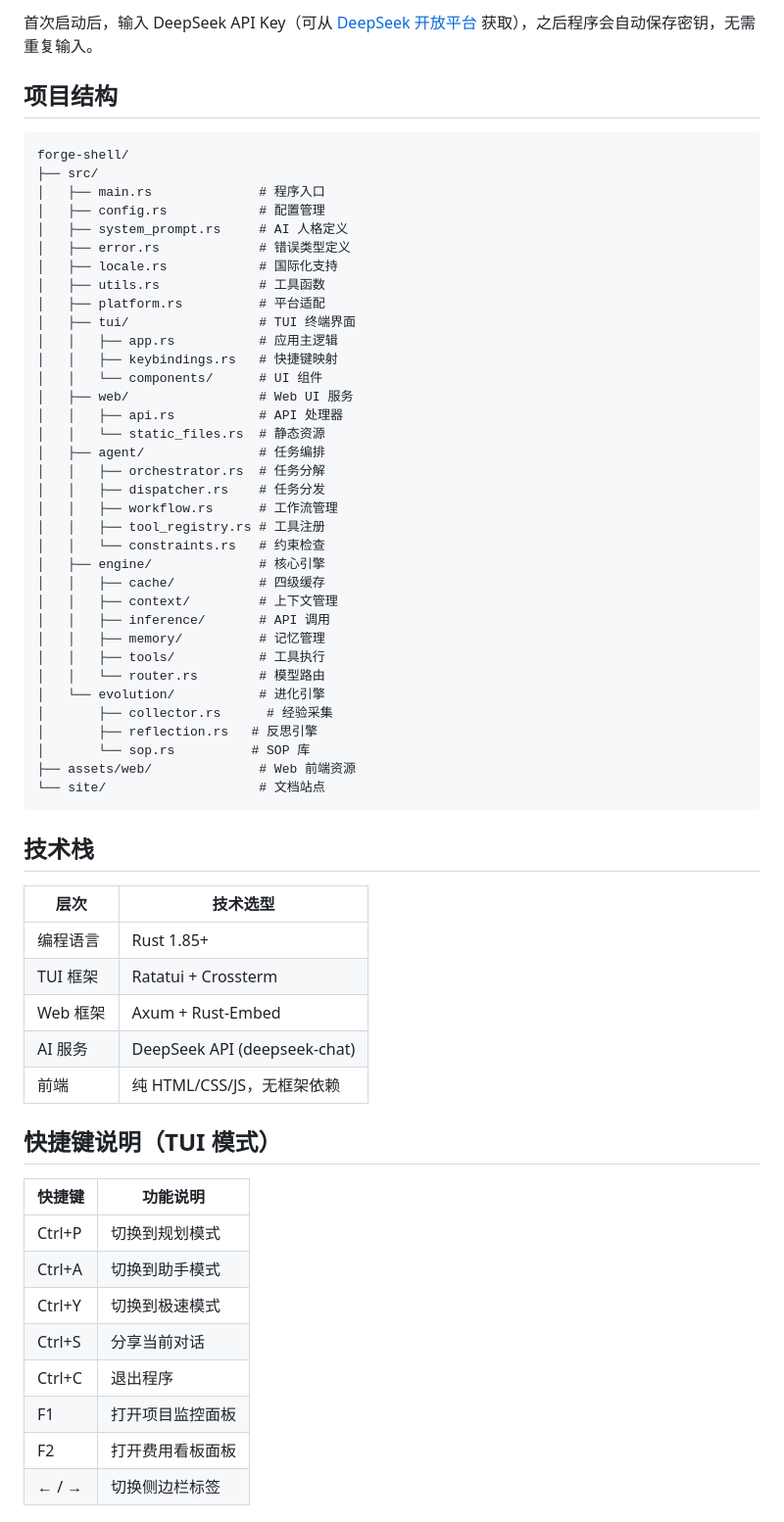
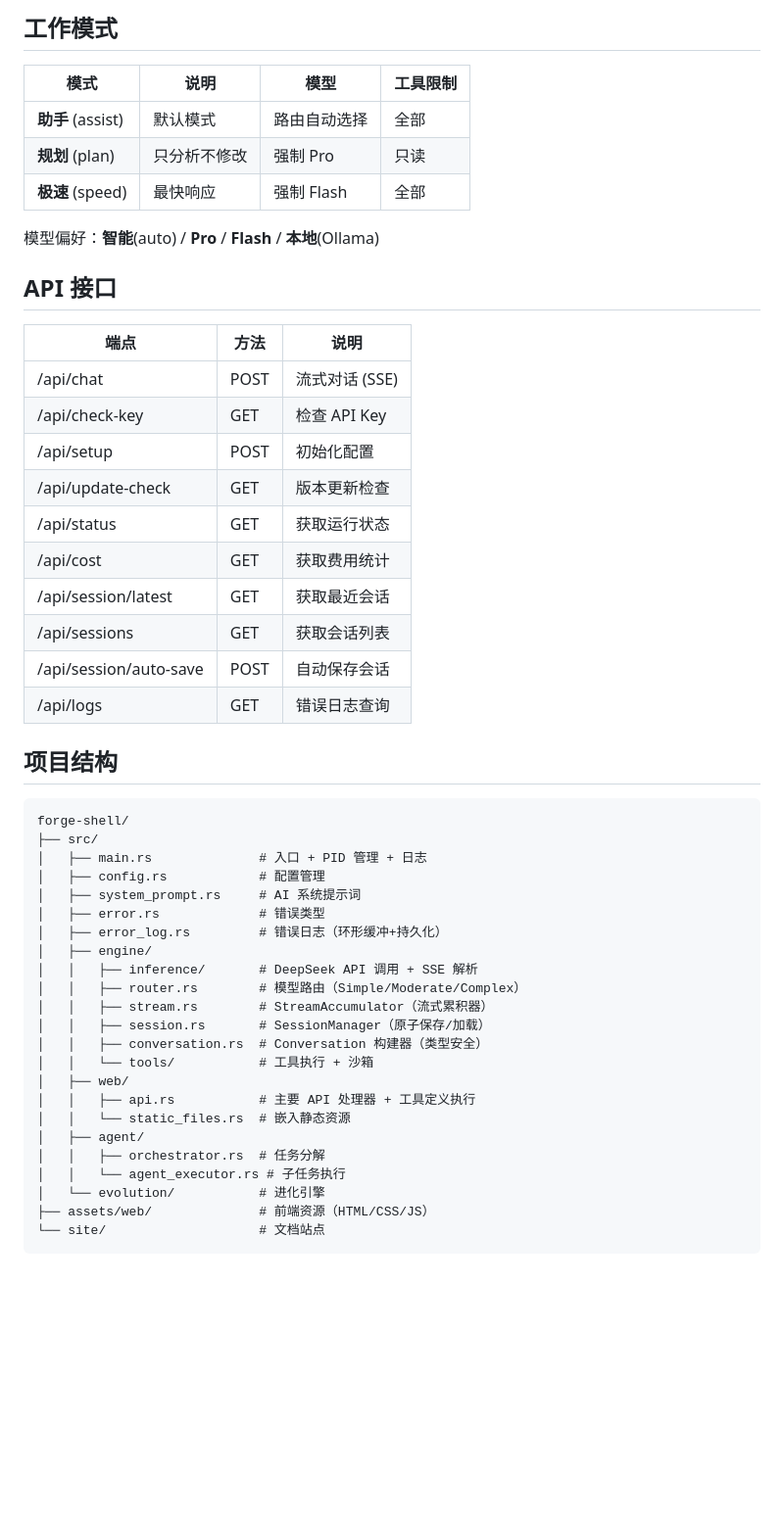
Before and after one commit to xiongshiguo/forge-shell, a Markdown page: README.md, the part around one of its changes. Shown at 98% size. Drawn GitHub-style; blank space fills up the shorter version.

````diff
--- a/README.md
+++ b/README.md
@@ -65,66 +56,54 @@ cargo build --release
 
-首次启动后，输入 DeepSeek API Key（可从 [DeepSeek 开放平台](https://platform.deepseek.com) 获取），之后程序会自动保存密钥，无需重复输入。
+## 工作模式
+
+| 模式 | 说明 | 模型 | 工具限制 |
+|------|------|------|---------|
+| **助手** (assist) | 默认模式 | 路由自动选择 | 全部 |
+| **规划** (plan) | 只分析不修改 | 强制 Pro | 只读 |
+| **极速** (speed) | 最快响应 | 强制 Flash | 全部 |
+
+模型偏好：**智能**(auto) / **Pro** / **Flash** / **本地**(Ollama)
+
+## API 接口
+
+| 端点 | 方法 | 说明 |
+|------|------|------|
+| /api/chat | POST | 流式对话 (SSE) |
+| /api/check-key | GET | 检查 API Key |
+| /api/setup | POST | 初始化配置 |
+| /api/update-check | GET | 版本更新检查 |
+| /api/status | GET | 获取运行状态 |
+| /api/cost | GET | 获取费用统计 |
+| /api/session/latest | GET | 获取最近会话 |
+| /api/sessions | GET | 获取会话列表 |
+| /api/session/auto-save | POST | 自动保存会话 |
+| /api/logs | GET | 错误日志查询 |
 
 ## 项目结构
 
 ```
 forge-shell/
 ├── src/
-│   ├── main.rs              # 程序入口
+│   ├── main.rs              # 入口 + PID 管理 + 日志
 │   ├── config.rs            # 配置管理
-│   ├── system_prompt.rs     # AI 人格定义
-│   ├── error.rs             # 错误类型定义
-│   ├── locale.rs            # 国际化支持
-│   ├── utils.rs             # 工具函数
-│   ├── platform.rs          # 平台适配
-│   ├── tui/                 # TUI 终端界面
-│   │   ├── app.rs           # 应用主逻辑
-│   │   ├── keybindings.rs   # 快捷键映射
-│   │   └── components/      # UI 组件
-│   ├── web/                 # Web UI 服务
-│   │   ├── api.rs           # API 处理器
-│   │   └── static_files.rs  # 静态资源
-│   ├── agent/               # 任务编排
+│   ├── system_prompt.rs     # AI 系统提示词
+│   ├── error.rs             # 错误类型
+│   ├── error_log.rs         # 错误日志（环形缓冲+持久化）
+│   ├── engine/
+│   │   ├── inference/       # DeepSeek API 调用 + SSE 解析
+│   │   ├── router.rs        # 模型路由（Simple/Moderate/Complex）
+│   │   ├── stream.rs        # StreamAccumulator（流式累积器）
+│   │   ├── session.rs       # SessionManager（原子保存/加载）
+│   │   ├── conversation.rs  # Conversation 构建器（类型安全）
+│   │   └── tools/           # 工具执行 + 沙箱
+│   ├── web/
+│   │   ├── api.rs           # 主要 API 处理器 + 工具定义执行
+│   │   └── static_files.rs  # 嵌入静态资源
+│   ├── agent/
 │   │   ├── orchestrator.rs  # 任务分解
-│   │   ├── dispatcher.rs    # 任务分发
-│   │   ├── workflow.rs      # 工作流管理
-│   │   ├── tool_registry.rs # 工具注册
-│   │   └── constraints.rs   # 约束检查
-│   ├── engine/              # 核心引擎
-│   │   ├── cache/           # 四级缓存
-│   │   ├── context/         # 上下文管理
-│   │   ├── inference/       # API 调用
-│   │   ├── memory/          # 记忆管理
-│   │   ├── tools/           # 工具执行
-│   │   └── router.rs        # 模型路由
+│   │   └── agent_executor.rs # 子任务执行
 │   └── evolution/           # 进化引擎
-│       ├── collector.rs      # 经验采集
-│       ├── reflection.rs   # 反思引擎
-│       └── sop.rs          # SOP 库
-├── assets/web/              # Web 前端资源
+├── assets/web/              # 前端资源（HTML/CSS/JS）
 └── site/                    # 文档站点
 ```
 
-## 技术栈
-
-| 层次 | 技术选型 |
-|------|----------|
-| 编程语言 | Rust 1.85+ |
-| TUI 框架 | Ratatui + Crossterm |
-| Web 框架 | Axum + Rust-Embed |
-| AI 服务 | DeepSeek API (deepseek-chat) |
-| 前端 | 纯 HTML/CSS/JS，无框架依赖 |
-
-## 快捷键说明（TUI 模式）
-
-| 快捷键 | 功能说明 |
-|--------|----------|
-| Ctrl+P | 切换到规划模式 |
-| Ctrl+A | 切换到助手模式 |
-| Ctrl+Y | 切换到极速模式 |
-| Ctrl+S | 分享当前对话 |
-| Ctrl+C | 退出程序 |
-| F1 | 打开项目监控面板 |
-| F2 | 打开费用看板面板 |
-| ← / → | 切换侧边栏标签 |
-
````
Also changed, not shown: other parts of README.md (+25 -83 lines).
